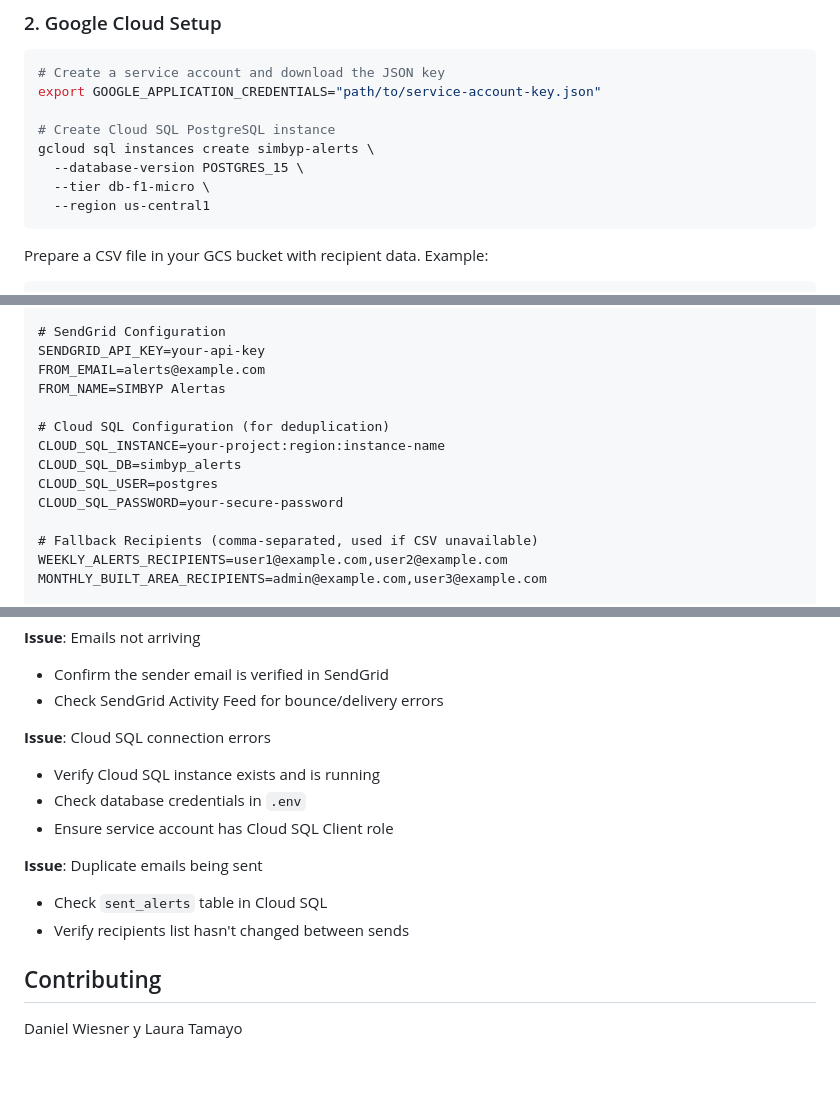
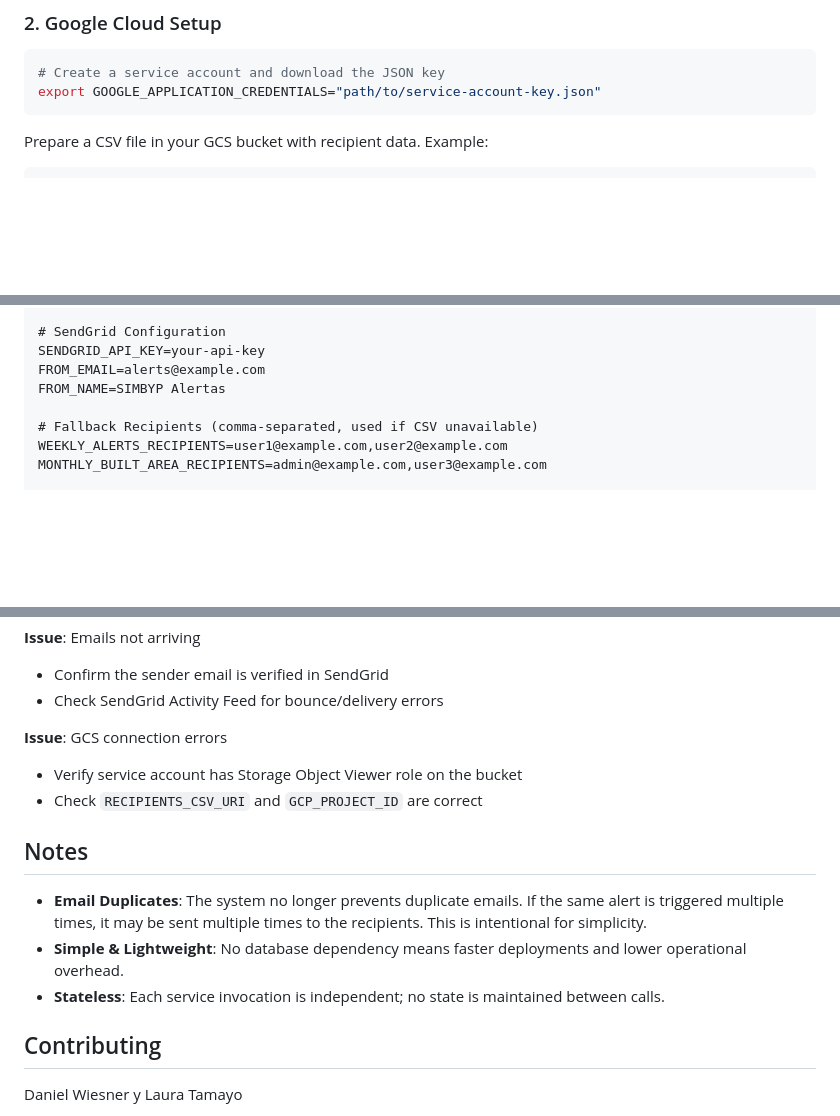
Before and after one commit to Metodos-Mixtos/simbyp-email-notifications, a Markdown page: README.md, 3 parts joined by grey strips. Drawn GitHub-style; blank space fills up the shorter version.

````diff
--- a/README.md
+++ b/README.md
@@ -61,12 +60,6 @@ pip install -r requirements.txt
 ```bash
 # Create a service account and download the JSON key
 export GOOGLE_APPLICATION_CREDENTIALS="path/to/service-account-key.json"
-
-# Create Cloud SQL PostgreSQL instance
-gcloud sql instances create simbyp-alerts \
-  --database-version POSTGRES_15 \
-  --tier db-f1-micro \
-  --region us-central1
 ```
 
 Prepare a CSV file in your GCS bucket with recipient data. Example:
@@ -109,12 +102,6 @@ GOOGLE_APPLICATION_CREDENTIALS=/path/to/service-account-key.json
 SENDGRID_API_KEY=your-api-key
 FROM_EMAIL=alerts@example.com
 FROM_NAME=SIMBYP Alertas
-
-# Cloud SQL Configuration (for deduplication)
-CLOUD_SQL_INSTANCE=your-project:region:instance-name
-CLOUD_SQL_DB=simbyp_alerts
-CLOUD_SQL_USER=postgres
-CLOUD_SQL_PASSWORD=your-secure-password
 
 # Fallback Recipients (comma-separated, used if CSV unavailable)
 WEEKLY_ALERTS_RECIPIENTS=user1@example.com,user2@example.com
@@ -332,14 +301,15 @@ The recipient list is loaded from a CSV file in Google Cloud Storage. The file i
 - Confirm the sender email is verified in SendGrid
 - Check SendGrid Activity Feed for bounce/delivery errors
 
-**Issue**: Cloud SQL connection errors
-- Verify Cloud SQL instance exists and is running
-- Check database credentials in `.env`
-- Ensure service account has Cloud SQL Client role
+**Issue**: GCS connection errors
+- Verify service account has Storage Object Viewer role on the bucket
+- Check `RECIPIENTS_CSV_URI` and `GCP_PROJECT_ID` are correct
 
-**Issue**: Duplicate emails being sent
-- Check `sent_alerts` table in Cloud SQL
-- Verify recipients list hasn't changed between sends
+## Notes
+
+- **Email Duplicates**: The system no longer prevents duplicate emails. If the same alert is triggered multiple times, it may be sent multiple times to the recipients. This is intentional for simplicity.
+- **Simple & Lightweight**: No database dependency means faster deployments and lower operational overhead.
+- **Stateless**: Each service invocation is independent; no state is maintained between calls.
 
 ## Contributing
 
````
Also changed, not shown: other parts of README.md (+15 -34 lines).
